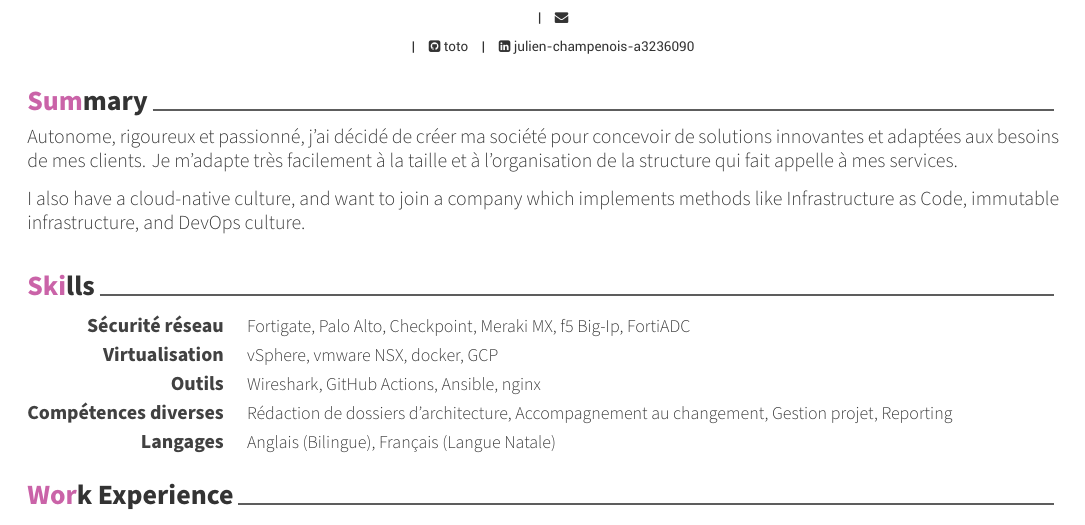
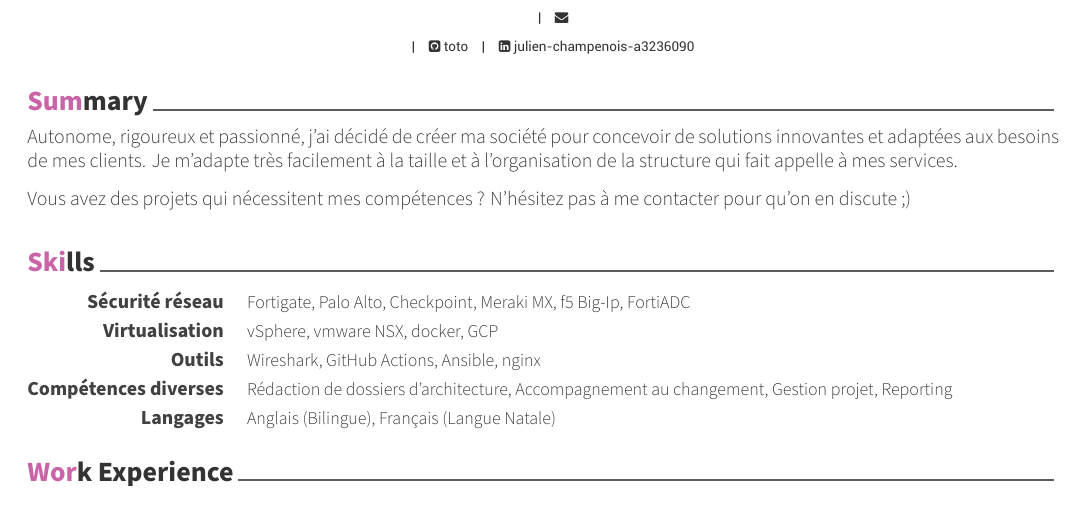
Before and after one commit to BioTeckna/resume, a LaTeX CV (julienchampenois.tex, which reads resume/summary.tex): part of the page, cut so that both start at the same text. Compiled offline with XeLaTeX; a LaTeX package or settings file that is missing is left out.

Commit message:
Update summary.tex

```diff
--- a/resume/summary.tex
+++ b/resume/summary.tex
@@ -13,5 +13,5 @@
 Autonome, rigoureux et passionné, j'ai décidé de créer ma société pour concevoir de solutions innovantes et adaptées aux besoins de mes clients. Je m'adapte très facilement à la taille et à l'organisation de la structure qui fait appelle à mes services.
 
 
-I also have a cloud-native culture, and want to join a company which implements methods like Infrastructure as Code, immutable infrastructure, and DevOps culture.
+Vous avez des projets qui nécessitent mes compétences ? N'hésitez pas à me contacter pour qu'on en discute ;)
 \end{cvparagraph}
```
